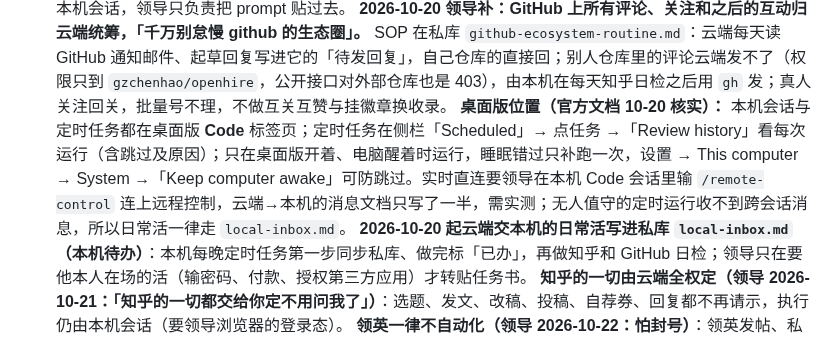
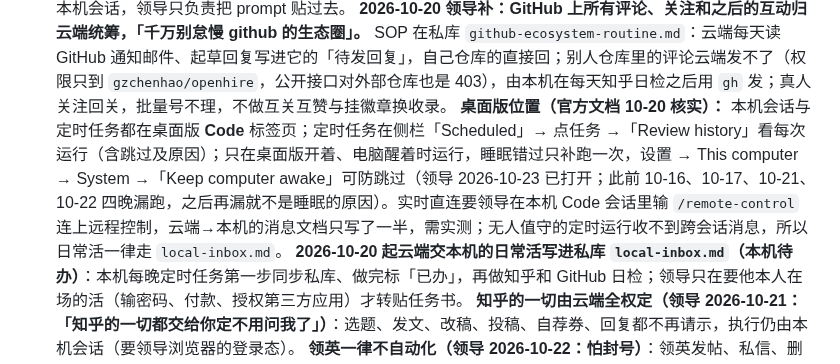
Before and after one commit to gzchenhao/openhire, a Markdown page: CLAUDE.md, the part around the change. GitHub-like rendering.

Commit message:
CLAUDE.md: Keep computer awake is on (Howard 2026-10-23)
Co-Authored-By: Claude Opus 5.5 <noreply@anthropic.com>
Claude-Session: https://claude.ai/code/session_01XmbqbWeN2DMJ2dLtXduhto

```diff
--- a/CLAUDE.md
+++ b/CLAUDE.md
@@ -213,7 +213,7 @@
 - **分工（领导 2026-10-10 定）：写稿、查数据、改代码、发版全在云端会话做；本机会话只做知乎、即刻、X 的发布**（要领导浏览器的登录态）。
   **2026-10-15 领导补：能让本机会话做的事，不让领导手工做。** 凡是要登录态或本机操作的活（注册账号、取 token、放 GitHub secret、目录提交、知乎回复），云端写好 prompt 交本机会话，领导只负责把 prompt 贴过去。
   **2026-10-20 领导补：GitHub 上所有评论、关注和之后的互动归云端统筹，「千万别怠慢 github 的生态圈」。** SOP 在私库 `github-ecosystem-routine.md`：云端每天读 GitHub 通知邮件、起草回复写进它的「待发回复」，自己仓库的直接回；别人仓库里的评论云端发不了（权限只到 `gzchenhao/openhire`，公开接口对外部仓库也是 403），由本机在每天知乎日检之后用 `gh` 发；真人关注回关，批量号不理，不做互关互赞与挂徽章换收录。
-  **桌面版位置（官方文档 10-20 核实）：** 本机会话与定时任务都在桌面版 **Code** 标签页；定时任务在侧栏「Scheduled」→ 点任务 →「Review history」看每次运行（含跳过及原因）；只在桌面版开着、电脑醒着时运行，睡眠错过只补跑一次，设置 → This computer → System →「Keep computer awake」可防跳过。实时直连要领导在本机 Code 会话里输 `/remote-control` 连上远程控制，云端→本机的消息文档只写了一半，需实测；无人值守的定时运行收不到跨会话消息，所以日常活一律走 `local-inbox.md`。
+  **桌面版位置（官方文档 10-20 核实）：** 本机会话与定时任务都在桌面版 **Code** 标签页；定时任务在侧栏「Scheduled」→ 点任务 →「Review history」看每次运行（含跳过及原因）；只在桌面版开着、电脑醒着时运行，睡眠错过只补跑一次，设置 → This computer → System →「Keep computer awake」可防跳过（领导 2026-10-23 已打开；此前 10-16、10-17、10-21、10-22 四晚漏跑，之后再漏就不是睡眠的原因）。实时直连要领导在本机 Code 会话里输 `/remote-control` 连上远程控制，云端→本机的消息文档只写了一半，需实测；无人值守的定时运行收不到跨会话消息，所以日常活一律走 `local-inbox.md`。
   **2026-10-20 起云端交本机的日常活写进私库 `local-inbox.md`（本机待办）**：本机每晚定时任务第一步同步私库、做完标「已办」，再做知乎和 GitHub 日检；领导只在要他本人在场的活（输密码、付款、授权第三方应用）才转贴任务书。
   **知乎的一切由云端全权定（领导 2026-10-21：「知乎的一切都交给你定不用问我了」）**：选题、发文、改稿、投稿、自荐券、回复都不再请示，执行仍由本机会话（要领导浏览器的登录态）。
   **领英一律不自动化（领导 2026-10-22：怕封号）**：领英发帖、私信、删帖只由领导本人手动；本机会话任何情况都不碰领英（内置浏览器、Chrome 扩展、脚本都不行），香港岗位改用 OpenHire 读雇主官网。起因：10-22 上午本机隔夜卡在权限确认，领导改成全部接受后它照昨晚的旧稿用领导 Chrome 的登录态发了一条领英帖，云端的更正晚到十几分钟。私库 `local-inbox.md` 规则因此加了四条：领英不碰；每条待办动手前重新同步并重读；付费精抽只在 DeepSeek 半价时段；内置浏览器没登录就标卡住，不自己换到领导的 Chrome。
```
